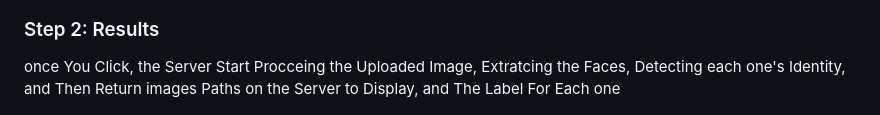
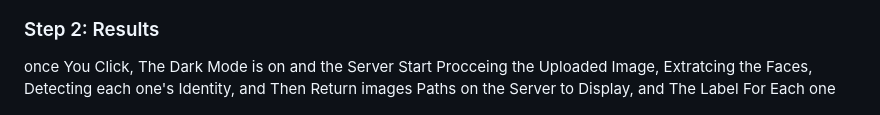
Before and after one commit to omarahmedelnemr/Attendance-Capture, a Markdown page: readme.md, the part around the change. Rendered like a GitHub page.

Commit message:
Darkmode

```diff
--- a/readme.md
+++ b/readme.md
@@ -16,7 +16,7 @@ When You Open the Webpage, You Will Find the Upload Button To Upload Your Image
 
 ### Step 2: Results
 
-once You Click, the Server Start Procceing the Uploaded Image, Extratcing the Faces, Detecting each one's Identity, and Then Return images Paths on the Server to Display, and The Label For Each one
+once You Click, The Dark Mode is on and the Server Start Procceing the Uploaded Image, Extratcing the Faces, Detecting each one's Identity, and Then Return images Paths on the Server to Display, and The Label For Each one
 
 ![alt text](https://github.com/omarahmedelnemr/Attendance-Capture/blob/186f0db7bdad30d065c5ba356e27a09b55ea8c1a/templates/proccessing%20Image.png)
 
```
